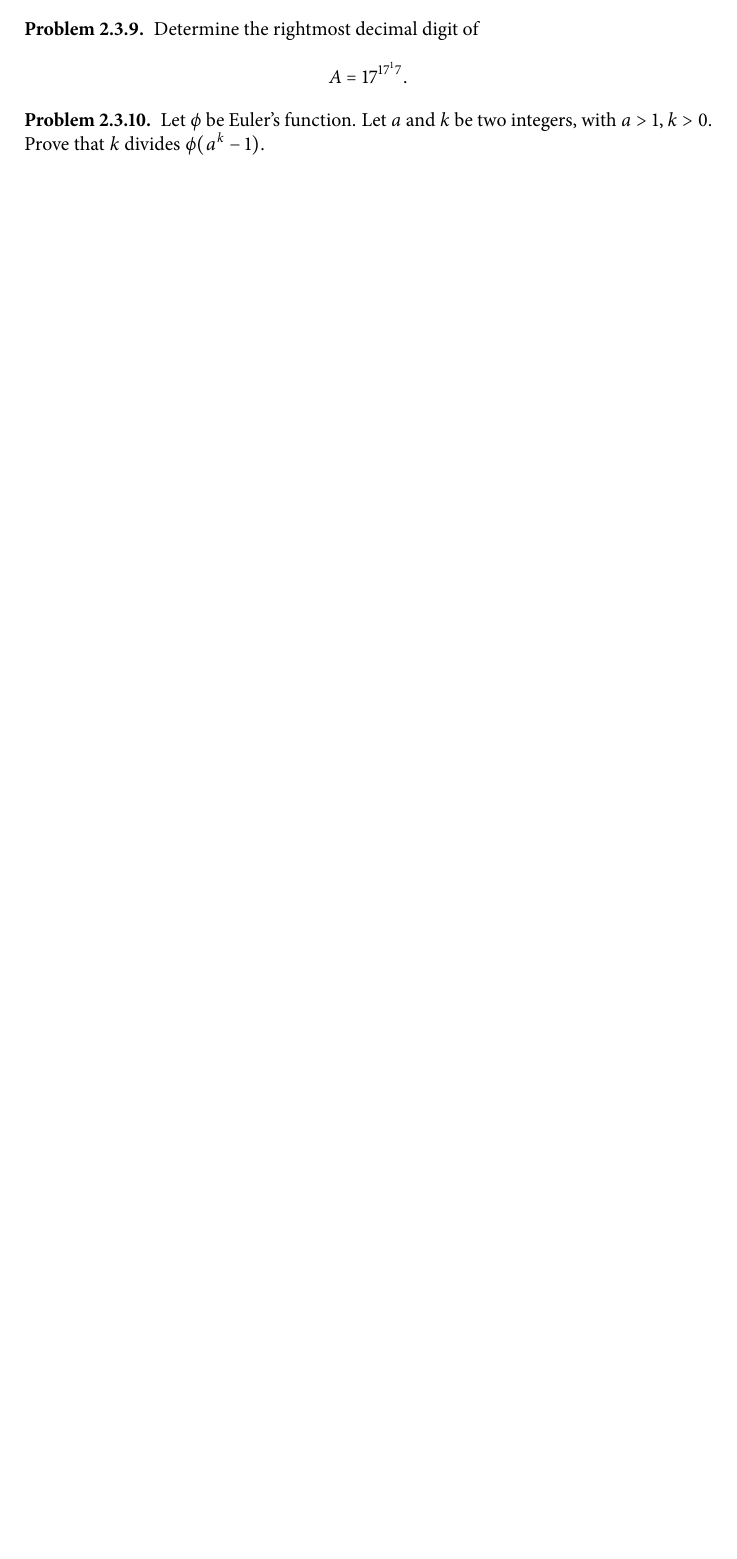
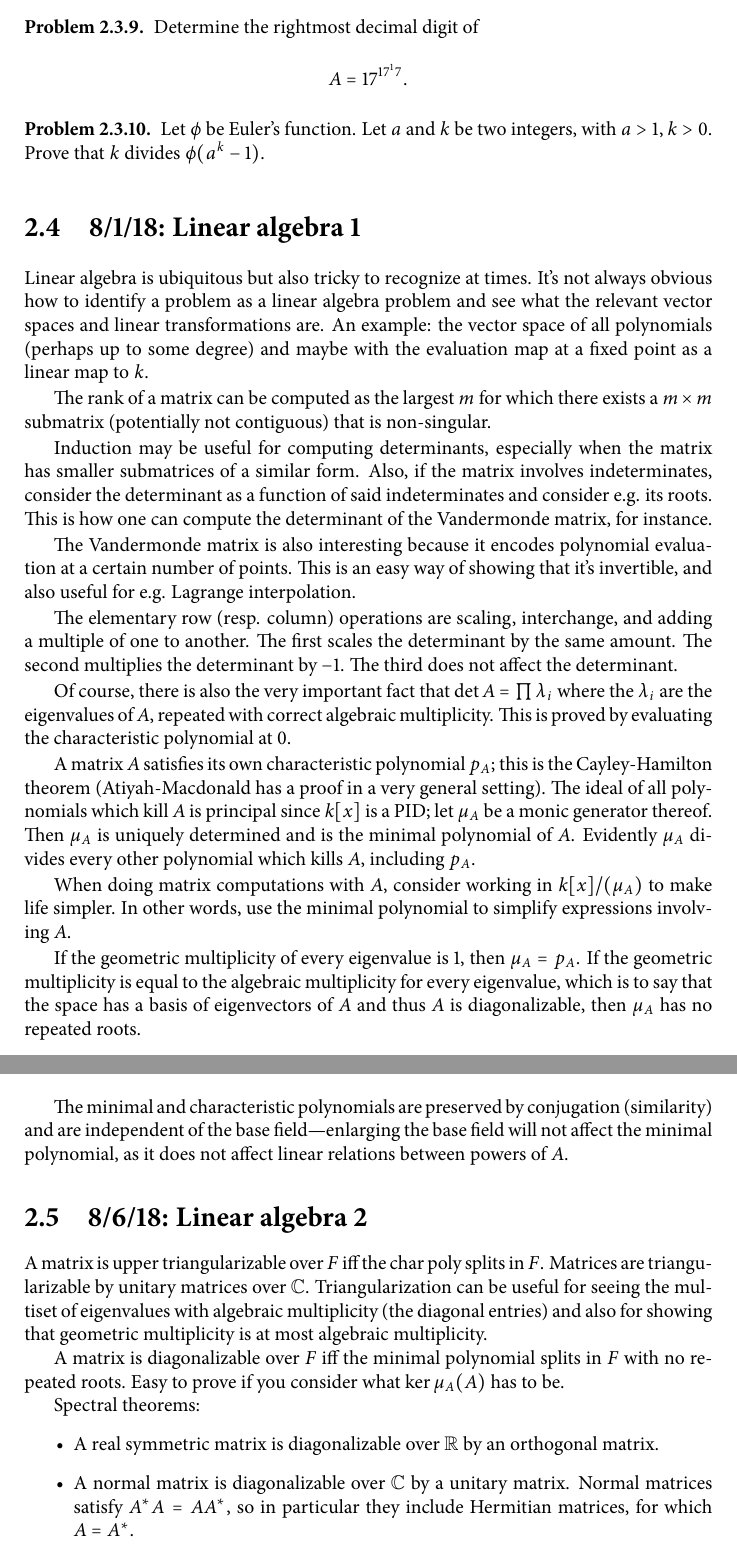
Before and after one commit to xlni/prelim-workshop-notes, a LaTeX thesis (main.tex, which reads Algebra/Linear algebra 1.tex, Algebra/Linear algebra 2.tex, Algebra/Linear algebra 3.tex): part of page 24 of 24 before the commit and two parts of pages 24 and 25 of 27 after it, the two joined at a grey line, cut so that both start at the same text, the shorter picture padded with empty space. The pictures show the PDF file main.pdf that the author committed with the source.

Commit message:
typed up linalg

```diff
--- a/Algebra/Linear algebra 1.tex
+++ b/Algebra/Linear algebra 1.tex
@@ -0,0 +1,20 @@
+\section{8/1/18: Linear algebra 1}
+Linear algebra is ubiquitous but also tricky to recognize at times. It's not always obvious how to identify a problem as a linear algebra problem and see what the relevant vector spaces and linear transformations are. An example: the vector space of all polynomials (perhaps up to some degree) and maybe with the evaluation map at a fixed point as a linear map to $k$.
+
+The rank of a matrix can be computed as the largest $m$ for which there exists a $m\times m$ submatrix (potentially not contiguous) that is non-singular.
+
+Induction may be useful for computing determinants, especially when the matrix has smaller submatrices of a similar form. Also, if the matrix involves indeterminates, consider the determinant as a function of said indeterminates and consider e.g. its roots. This is how one can compute the determinant of the Vandermonde matrix, for instance.
+
+The Vandermonde matrix is also interesting because it encodes polynomial evaluation at a certain number of points. This is an easy way of showing that it's invertible, and also useful for e.g. Lagrange interpolation.
+
+The elementary row (resp. column) operations are scaling, interchange, and adding a multiple of one to another. The first scales the determinant by the same amount. The second multiplies the determinant by $-1$. The third does not affect the determinant.
+
+Of course, there is also the very important fact that $\det A = \prod \lambda_i$ where the $\lambda_i$ are the eigenvalues of $A$, repeated with correct algebraic multiplicity. This is proved by evaluating the characteristic polynomial at 0.
+
+A matrix $A$ satisfies its own characteristic polynomial $p_A$; this is the Cayley-Hamilton theorem (Atiyah-Macdonald has a proof in a very general setting). The ideal of all polynomials which kill $A$ is principal since $k[x]$ is a PID; let $\mu_A$ be a monic generator thereof. Then $\mu_A$ is uniquely determined and is the minimal polynomial of $A$. Evidently $\mu_A$ divides every other polynomial which kills $A$, including $p_A$.
+
+When doing matrix computations with $A$, consider working in $k[x]/(\mu_A)$ to make life simpler. In other words, use the minimal polynomial to simplify expressions involving $A$.
+
+If the geometric multiplicity of every eigenvalue is $1$, then $\mu_A = p_A$. If the geometric multiplicity is equal to the algebraic multiplicity for every eigenvalue, which is to say that the space has a basis of eigenvectors of $A$ and thus $A$ is diagonalizable, then $\mu_A$ has no repeated roots.
+
+The minimal and characteristic polynomials are preserved by conjugation (similarity) and are independent of the base field---enlarging the base field will not affect the minimal polynomial, as it does not affect linear relations between powers of $A$.
--- a/Algebra/Linear algebra 2.tex
+++ b/Algebra/Linear algebra 2.tex
@@ -0,0 +1,10 @@
+\section{8/6/18: Linear algebra 2}
+A matrix is upper triangularizable over $F$ iff the char poly splits in $F$. Matrices are triangularizable by unitary matrices over $\bb{C}$. Triangularization can be useful for seeing the multiset of eigenvalues with algebraic multiplicity (the diagonal entries) and also for showing that geometric multiplicity is at most algebraic multiplicity.
+
+A matrix is diagonalizable over $F$ iff the minimal polynomial splits in $F$ with no repeated roots. Easy to prove if you consider what $\ker \mu_A(A)$ has to be.
+
+Spectral theorems:
+\begin{itemize}
+	\item A real symmetric matrix is diagonalizable over $\bb{R}$ by an orthogonal matrix.
+	\item A normal matrix is diagonalizable over $\bb{C}$ by a unitary matrix. Normal matrices satisfy $A^* A = AA^*$, so in particular they include Hermitian matrices, for which $A = A^*$.
+\end{itemize}
@@ -0,0 +23,7 @@
+	\begin{bmatrix}
+	p(\lambda) & p'(\lambda) & p''(\lambda)/2! & \cdots \\
+	& p(\lambda) & p'(\lambda) & \cdots \\
+	&& \ddots & \cdots
+	\end{bmatrix}.
+\]
+When $p$ is not a polynomial, this could also give you a hint of when $p(A)$ exists or doesn't exist. For example, it would be problematic if you tried to take the square-root of a matrix with a non-trivial Jordan block for $\lambda = 0$.
--- a/Algebra/Linear algebra 3.tex
+++ b/Algebra/Linear algebra 3.tex
@@ -0,0 +14 @@
+	v_i = u_i - \operatorname{proj}_{U_{i-1}} u_i.
@@ -0,0 +22,5 @@
+	v \mapsto \frac{\langle Av,v \rangle}{\langle v,v \rangle}.
+\]
+Its image is exactly the interval $[\lambda_{min},\lambda_{max}]$, with the minimum and maximum attained when $v$ is an eigenvector for the corresponding eigenvalue.
+
+The matrix exponential is defined using a series which is always convergent---this can be shown by bounding the entries of the matrix for each term of the series. Using the formula stated in the preceding section, one can easily compute $e^A$ when $A$ is in Jordan form.
```
Also changed, not shown: Analysis/Complex analysis 2.tex (+2 -0 lines), main.pdf, Algebra/Linear algebra 2.tex (12 more changed lines), Algebra/Linear algebra 3.tex (20 more changed lines), 4 other files.
